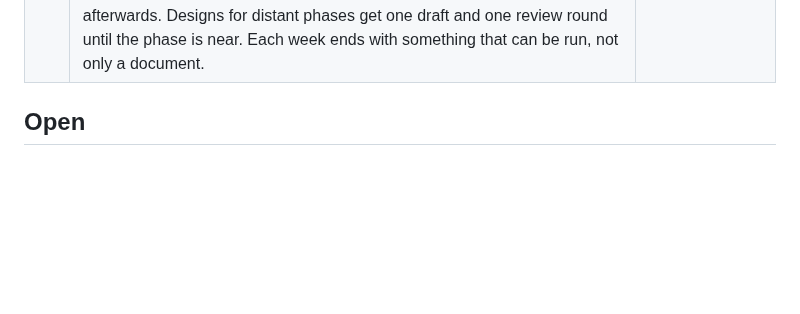
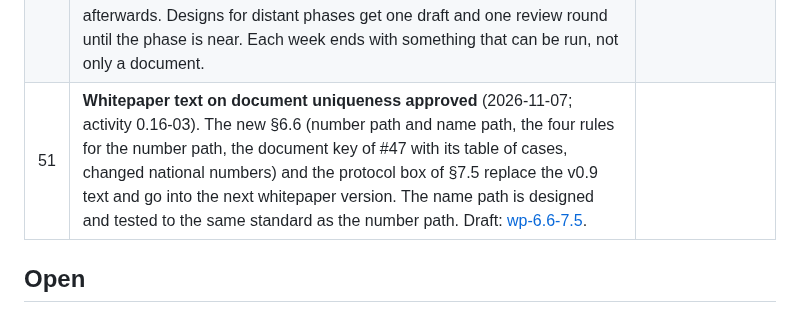
Before and after one commit to NemoUnus/proof-of-one, a Markdown page: docs/decisions/DECISION_LOG.md, the part around the change. GitHub-like rendering; blank space fills up the shorter version.

Commit message:
Decision #51: whitepaper §6.6/§7.5 approved

```diff
--- a/docs/decisions/DECISION_LOG.md
+++ b/docs/decisions/DECISION_LOG.md
@@ -54,6 +54,7 @@
 | 48 | **Re-votes in log polls are ordered by revision number** (2026-11-04; [transparency-log ballots](../specs/transparency-log-ballots-v0.1.md) §4). In polls recorded in transparency logs, each new ballot of a member carries a higher revision number, bound by the ballot proof and capped by the poll; the ballot with the highest number counts, ties going to the smaller ballot hash. Ordering by time was rejected because a log controls when it asks witnesses to cosign, and so could choose which of a member's answers counts. Accepted trade-off: someone holding a member's phone can force the highest revision, after which the member cannot replace that ballot. This follows Decision #45 and the known limit on coercion with the phone in hand (whitepaper §17). | Founder + team |
 | 49 | **Phase 1 in two parts** (2026-11-04). **Phase 1a** starts now: the contracts on a public Layer-2 test network, a test ballot log joined to the Witness Network's testing list, and the Android app's skeleton, all with **synthetic identities only**. No real person, document or face is used, so it carries no risk to anyone and does not wait for the external reviews. **Phase 1b**, volunteers in low-risk settings, still waits for Gate 0 (three independent reviews and their findings fixed). The founder creates a test-only wallet with free test coins, under Proton VPN; it never holds real funds. The test network is chosen after a short comparison by the team. | Founder + team |
 | 50 | **Rigour by reversibility; one runnable thing per week** (2026-11-04; founder's proposal). Quality is not traded for speed. The depth of review now depends on what a mistake would cost. Full rigour stays for anything irreversible or touching real people: participant safety, biometric data, real documents, the founder's anonymity and public claims. Work with synthetic data that an update can fix is built and measured first and documented afterwards. Designs for distant phases get one draft and one review round until the phase is near. Each week ends with something that can be run, not only a document. | Founder + team |
+| 51 | **Whitepaper text on document uniqueness approved** (2026-11-07; activity 0.16-03). The new §6.6 (number path and name path, the four rules for the number path, the document key of #47 with its table of cases, changed national numbers) and the protocol box of §7.5 replace the v0.9 text and go into the next whitepaper version. The name path is designed and tested to the same standard as the number path. Draft: [wp-6.6-7.5](../whitepaper/drafts/wp-6.6-7.5-draft-v0.1.md). |
 
 ## Open
 - Universal setup vs Groth16 ceremony for π_vote.
```
Also changed, not shown: 1 other file.
